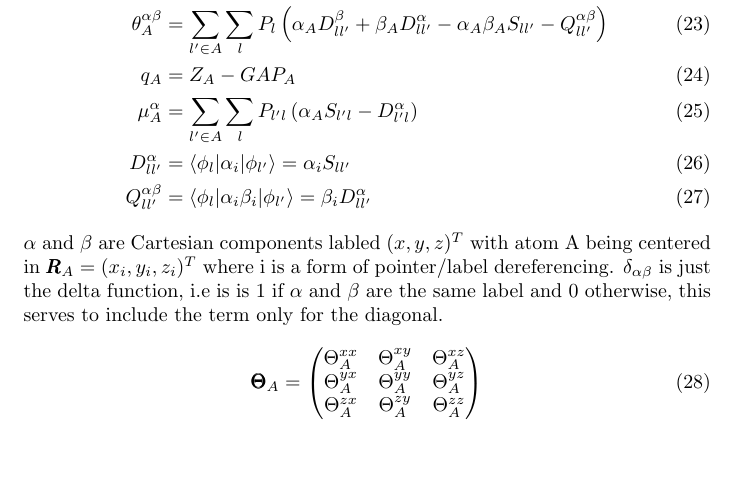
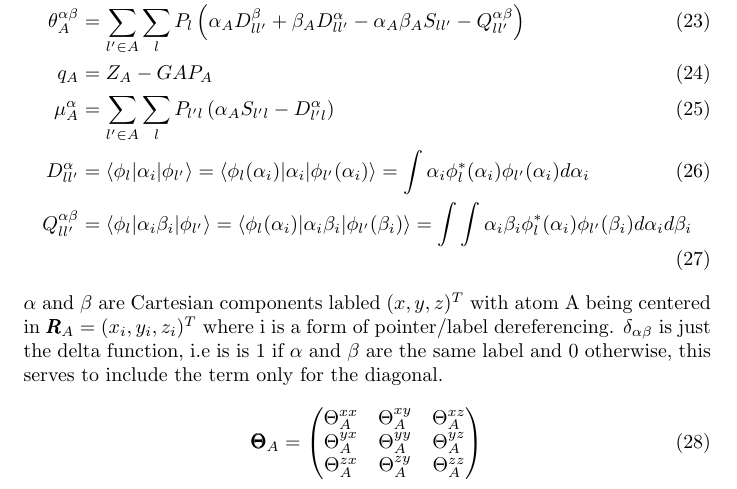
Before and after one commit to AceMouse/xTB-math, a LaTeX document (main.tex, which reads fock.tex): part of page 4 of 10, cut so that both start at the same text, the shorter picture padded with empty space. Compiled offline with pdfLaTeX.

Commit message:
fix integral reformulation

```diff
--- a/fock.tex
+++ b/fock.tex
@@ -85,8 +85,8 @@ $\pmb{\mu}_A$ is the cumulative atomic dipole moment of atom A and $\pmb{\Theta}
     \theta_A^{\alpha\beta} &= \sum_{l' \in A} \sum_{l} P_{l} \left( \alpha_A D_{ll'}^{\beta} + \beta_A D_{ll'}^{\alpha} - \alpha_A \beta_A S_{ll'} - Q_{ll'}^{\alpha\beta} \right)\\
     q_A &= Z_A - GAP_A\\
     \mu_A^{\alpha} &= \sum_{l' \in A} \sum_{l} P_{l'l} \left( \alpha_A S_{l'l} - D_{l'l}^{\alpha} \right)\\
-    D_{ll'}^{\alpha} &= \braket{ \phi_{l} | \alpha_i | \phi_{l'}} = \alpha_i S_{ll'}\\
-    Q_{ll'}^{\alpha\beta} &= \braket{ \phi_{l} | \alpha_i\beta_i | \phi_{l'}} = \beta_i D_{ll'}^\alpha
+    D_{ll'}^{\alpha} &= \braket{ \phi_{l} | \alpha_i | \phi_{l'}} = \braket{ \phi_{l}(\alpha_i) | \alpha_i | \phi_{l'}(\alpha_i)} = \int \alpha_i\phi_l^*(\alpha_i)\phi_{l'}(\alpha_i)d\alpha_i\\
+    Q_{ll'}^{\alpha\beta} &= \braket{ \phi_{l} | \alpha_i\beta_i | \phi_{l'}} = \braket{ \phi_{l}(\alpha_i) | \alpha_i\beta_i | \phi_{l'}(\beta_i)} = \int \int \alpha_i\beta_i\phi_l^*(\alpha_i)\phi_{l'}(\beta_i)d\alpha_id\beta_i
 \end{align}
 $\alpha$ and $\beta$ are Cartesian components labled $(x,y,z)^T$ with atom A being centered in $\pmb{R}_A = (x_i,y_i,z_i)^T$ where i is a form of pointer/label dereferencing. $\delta_{\alpha\beta}$ is just the delta function, i.e is is 1 if $\alpha$ and $\beta$ are the same label and 0 otherwise, this serves to include the term only for the diagonal.
 
```
Also changed, not shown: main.pdf.
